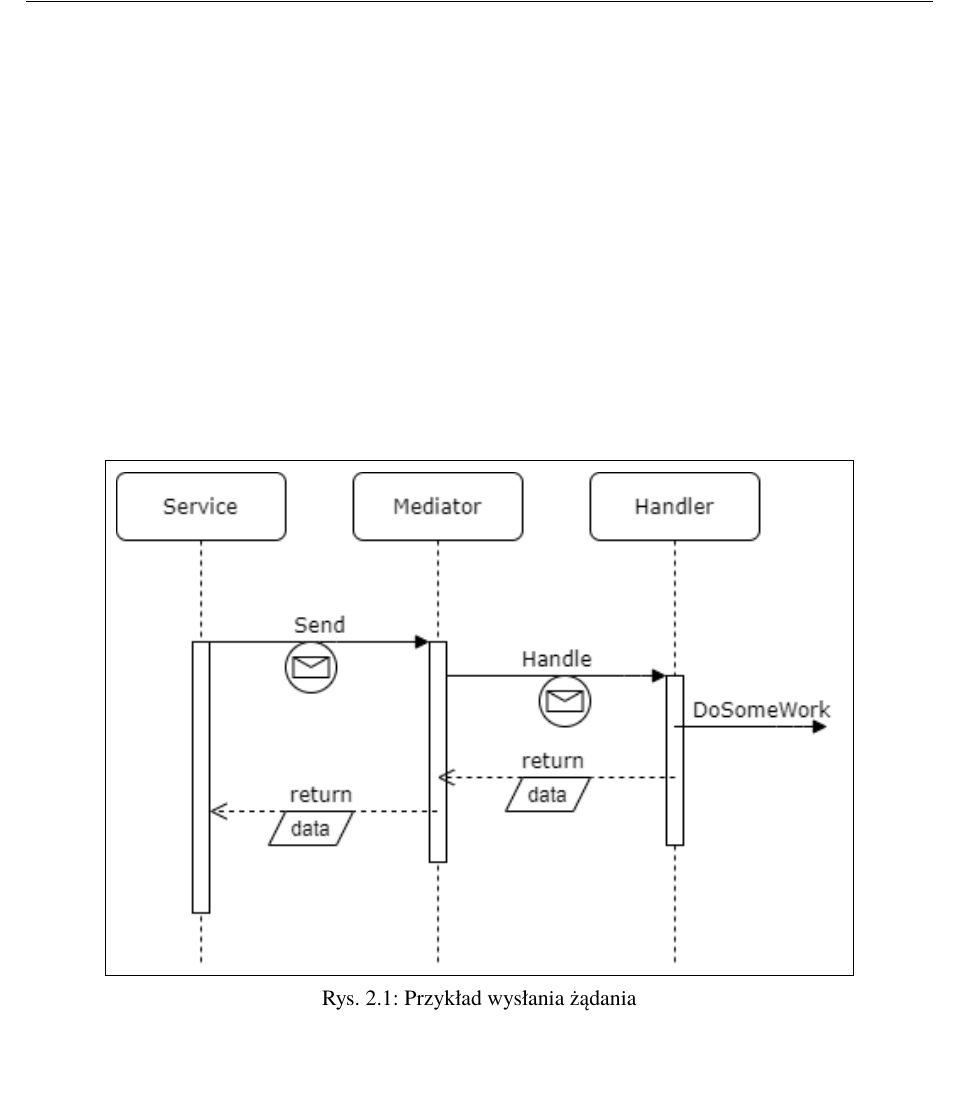
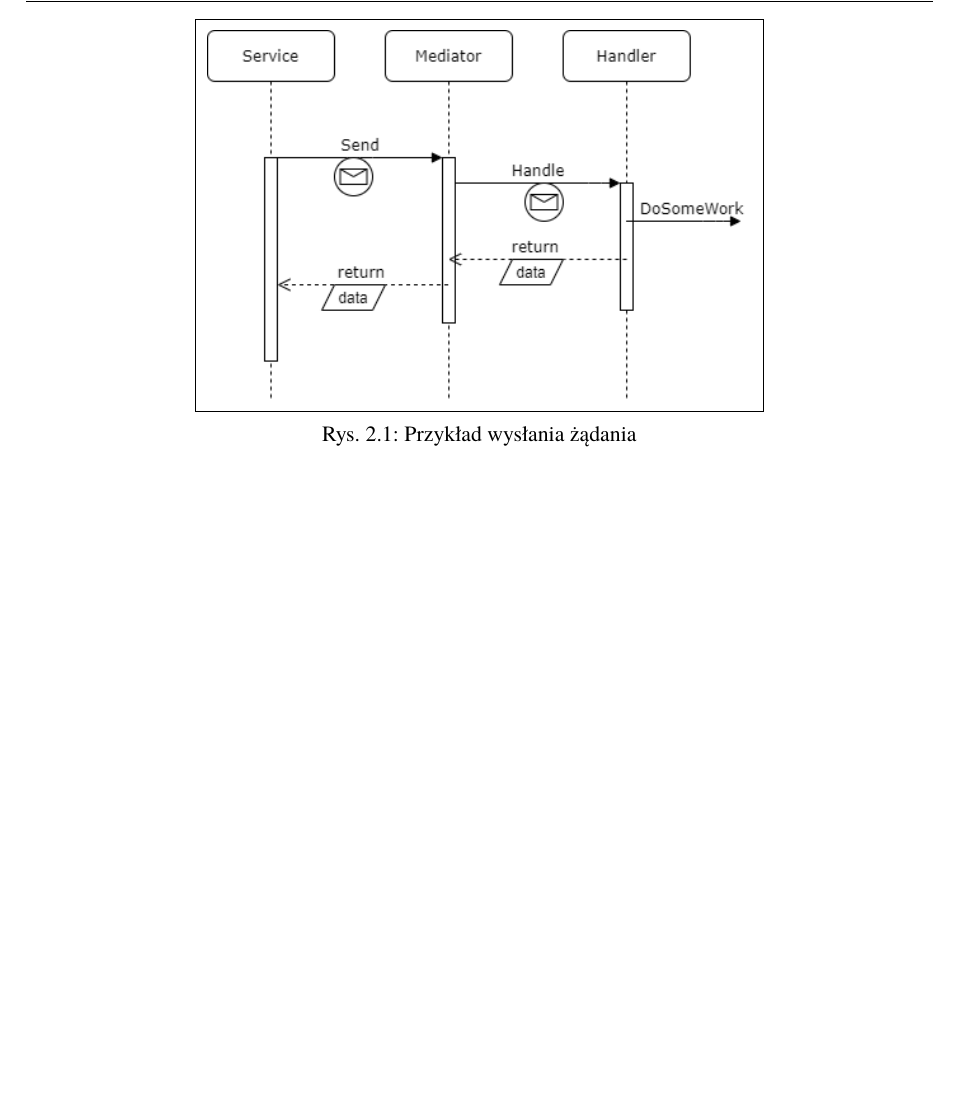
Before and after one commit to pawel-zolty/engineering-thesis, a LaTeX book (Dyplom.tex, which reads rozdzial02.tex): part of page 14 of 32 before the commit and part of page 14 of 31 after it, cut so that both start at the same text, the shorter picture padded with empty space. Compiled offline with pdfLaTeX.

Commit message:
poprawki wzorce projektowe

```diff
--- a/rozdzial02.tex
+++ b/rozdzial02.tex
@@ -185,9 +185,10 @@ Mediator to wzorzec projektowy, którego głównym zadaniem jest utrzymywać w k
 
 Popularną implementacją wzorca mediator jest biblioteka \texttt{MediatR}. Obudowuje ona proces komunikacji między klasami w abstrakcję żądań (ang.~\emph{request}) i zdarzeń (ang.~\emph{notification/event}). Obiekt używający mediatora może wysłać żądanie (ang.~\emph{send reqest}), które zostanie przechwycone przez inny obiekt tzw. ~\emph{handler}. Handler wykonuje zleconą operację i w zależności od implementacji może też zwrócić rezultat (ang.\emph{response})~\ref{fig:mediatR-Request}. Za przekazywanie tego żądania i odpowiedzi odpowiada mediator. Na rysunku~\ref{fig:mediatR-Request} widać przykład przepływu żądania wysłanego przez serwis.
 
+% TO DO: proszę zadbać, by czcionka na rysunkach nie była większa niż czcionka wiodąca tekstu.
 \begin{figure}
 	\centering
-	\fbox{\includegraphics[width=.8\linewidth]{rys02/mediatR-Command.png}}
+	\fbox{\includegraphics[width=.6\linewidth]{rys02/mediatR-Command.png}}
 	\caption{Przykład wysłania żądania}
 	\label{fig:mediatR-Request}
 \end{figure}
```
